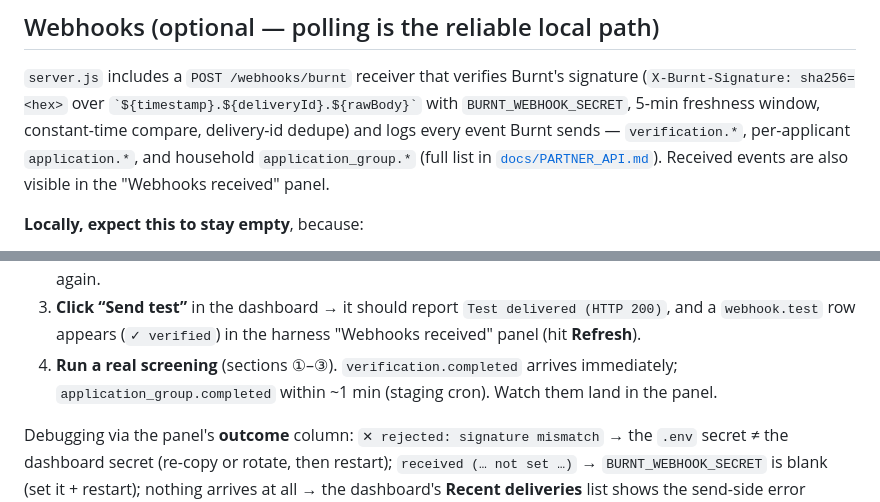
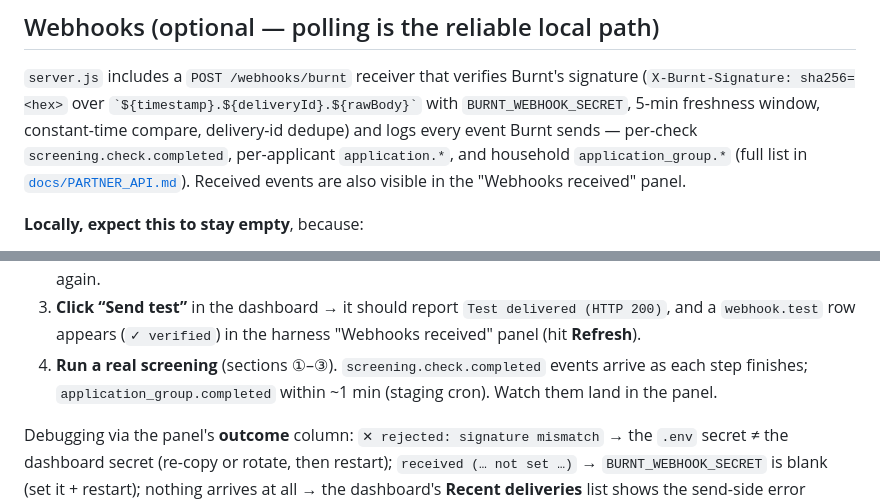
Before and after one commit to burnt-labs/screening-partner-demo, a Markdown page: README.md, 2 parts joined by grey strips. GitHub-like rendering.

Commit message:
docs(partner-api): drop verification.completed / verification.failed events (PRO-580)
Mirror of burnt-verify-real-estate#411: those events were removed. The demo
docs/README now describe screening.check.completed (per-check progress) as the
per-check signal, with verified data read from GET /application-groups/{id} and
rolled into the terminal application.completed / application_group.completed.

```diff
--- a/README.md
+++ b/README.md
@@ -99,9 +99,9 @@ dashboard** (unit → Unit rules set → Payment method → Save) — no need to
 `server.js` includes a `POST /webhooks/burnt` receiver that verifies Burnt's signature
 (`X-Burnt-Signature: sha256=<hex>` over `` `${timestamp}.${deliveryId}.${rawBody}` `` with
 `BURNT_WEBHOOK_SECRET`, 5-min freshness window, constant-time compare, delivery-id dedupe) and logs
-every event Burnt sends — `verification.*`, per-applicant `application.*`, and household
-`application_group.*` (full list in [`docs/PARTNER_API.md`](docs/PARTNER_API.md#webhooks)). Received events
-are also visible in the "Webhooks received" panel.
+every event Burnt sends — per-check `screening.check.completed`, per-applicant `application.*`, and
+household `application_group.*` (full list in [`docs/PARTNER_API.md`](docs/PARTNER_API.md#webhooks)).
+Received events are also visible in the "Webhooks received" panel.
 
 **Locally, expect this to stay empty**, because:
 
@@ -135,8 +135,8 @@ Then:
    → update `.env` again.
 3. **Click “Send test”** in the dashboard → it should report `Test delivered (HTTP 200)`, and a `webhook.test`
    row appears (`✓ verified`) in the harness "Webhooks received" panel (hit **Refresh**).
-4. **Run a real screening** (sections ①–③). `verification.completed` arrives immediately;
-   `application_group.completed` within ~1 min (staging cron). Watch them land in the panel.
+4. **Run a real screening** (sections ①–③). `screening.check.completed` events arrive as each step
+   finishes; `application_group.completed` within ~1 min (staging cron). Watch them land in the panel.
 
 Debugging via the panel's **outcome** column: `✕ rejected: signature mismatch` → the `.env` secret ≠ the
 dashboard secret (re-copy or rotate, then restart); `received (… not set …)` → `BURNT_WEBHOOK_SECRET` is
```
Also changed, not shown: docs/PARTNER_API.md (+2 -4 lines).
